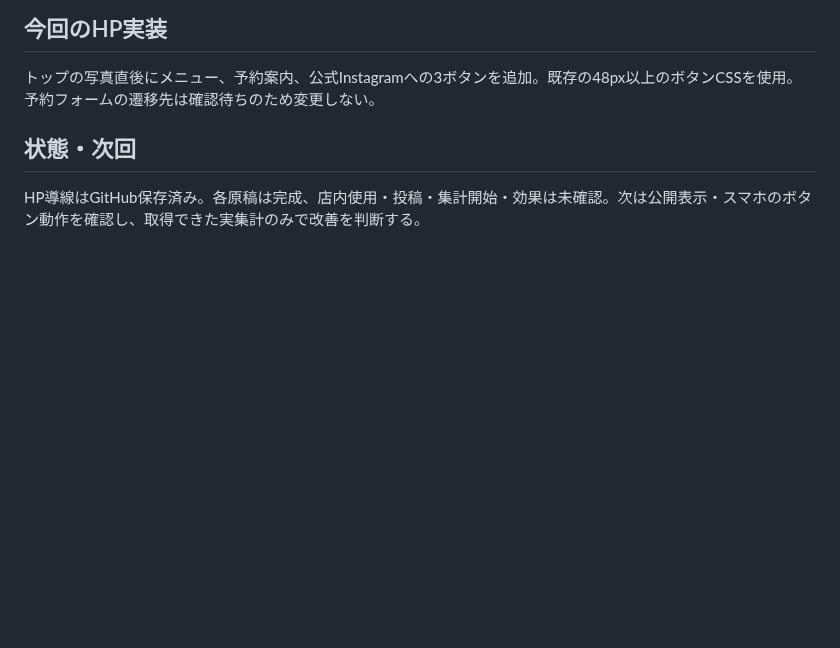
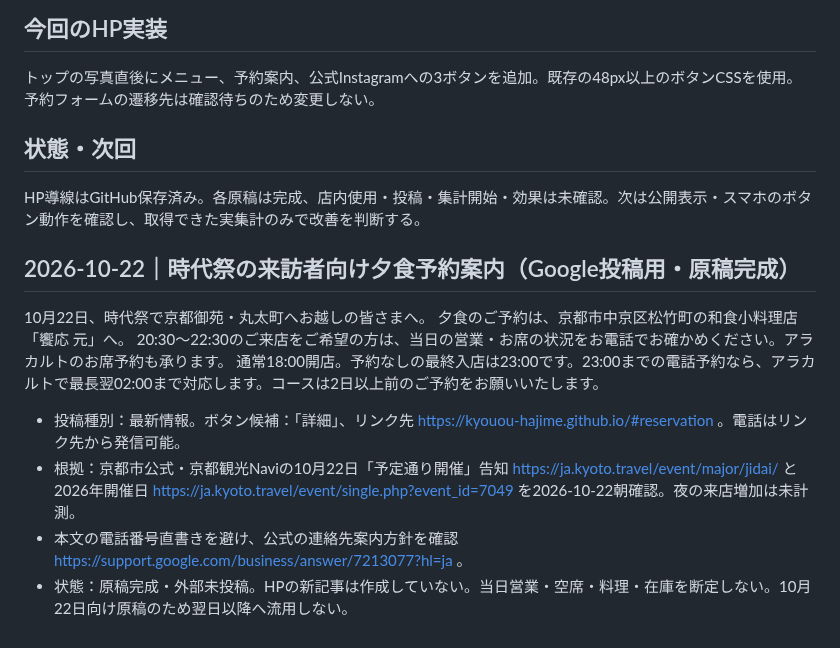
Before and after one commit to kyouou-hajime/kyouou-hajime.github.io, a Markdown page: GROWTH_OPERATIONS.md, the part around the change. Rendered like a GitHub page; blank space fills up the shorter version.

Commit message:
docs: prepare Oct 22 Jidai Matsuri dinner reservation draft

```diff
--- a/GROWTH_OPERATIONS.md
+++ b/GROWTH_OPERATIONS.md
@@ -37,3 +37,16 @@ Instagram：https://www.instagram.com/kyouou.hajime/
 
 ## 状態・次回
 HP導線はGitHub保存済み。各原稿は完成、店内使用・投稿・集計開始・効果は未確認。次は公開表示・スマホのボタン動作を確認し、取得できた実集計のみで改善を判断する。
+
+
+## 2026-10-22｜時代祭の来訪者向け夕食予約案内（Google投稿用・原稿完成）
+
+10月22日、時代祭で京都御苑・丸太町へお越しの皆さまへ。
+夕食のご予約は、京都市中京区松竹町の和食小料理店「饗応 元」へ。
+20:30〜22:30のご来店をご希望の方は、当日の営業・お席の状況をお電話でお確かめください。アラカルトのお席予約も承ります。
+通常18:00開店。予約なしの最終入店は23:00です。23:00までの電話予約なら、アラカルトで最長翌02:00まで対応します。コースは2日以上前のご予約をお願いいたします。
+
+- 投稿種別：最新情報。ボタン候補：「詳細」、リンク先 https://kyouou-hajime.github.io/#reservation 。電話はリンク先から発信可能。
+- 根拠：京都市公式・京都観光Naviの10月22日「予定通り開催」告知 https://ja.kyoto.travel/event/major/jidai/ と2026年開催日 https://ja.kyoto.travel/event/single.php?event_id=7049 を2026-10-22朝確認。夜の来店増加は未計測。
+- 本文の電話番号直書きを避け、公式の連絡先案内方針を確認 https://support.google.com/business/answer/7213077?hl=ja 。
+- 状態：原稿完成・外部未投稿。HPの新記事は作成していない。当日営業・空席・料理・在庫を断定しない。10月22日向け原稿のため翌日以降へ流用しない。
```
